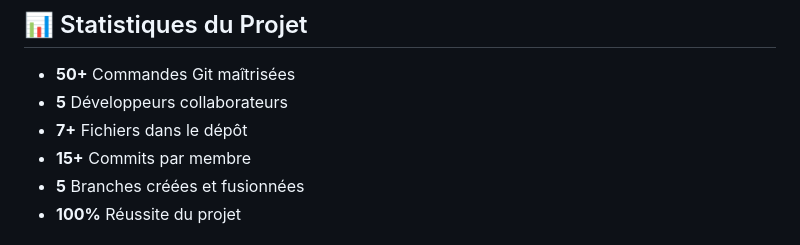
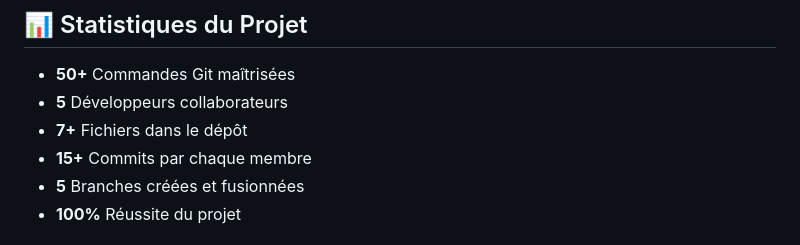
Before and after one commit to LindsayRKG/Pat_Patrouille, a Markdown page: README.md, the part around the change. Drawn GitHub-style.

Commit message:
modification readme statistique

```diff
--- a/README.md
+++ b/README.md
@@ -114,7 +114,7 @@ Le portfolio est entièrement responsive avec des breakpoints pour :
 - **50+** Commandes Git maîtrisées
 - **5** Développeurs collaborateurs
 - **7+** Fichiers dans le dépôt
-- **15+** Commits par membre
+- **15+** Commits par chaque membre
 - **5** Branches créées et fusionnées
 - **100%** Réussite du projet
 
```
